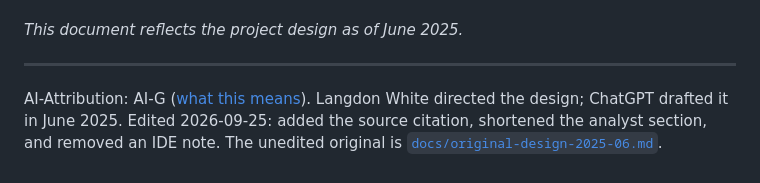
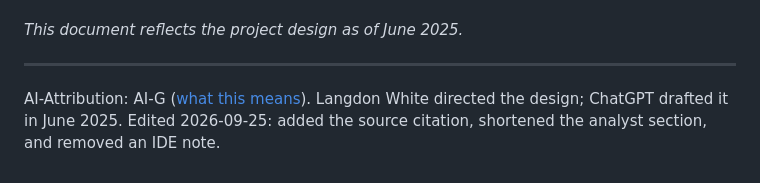
Before and after one commit to langd0n-labs/ai-2027-signal-dashboard, a Markdown page: README.md, the part around the change. Drawn GitHub-style.

Commit message:
Update AI attribution section in README.md
Removed the reference to the unedited original document from the AI attribution section.

```diff
--- a/README.md
+++ b/README.md
@@ -141,4 +141,4 @@ _This document reflects the project design as of June 2025._
 
 ---
 
-AI-Attribution: AI-G ([what this means](https://langd0n.com/ai-attribution)). Langdon White directed the design; ChatGPT drafted it in June 2025. Edited 2026-09-25: added the source citation, shortened the analyst section, and removed an IDE note. The unedited original is [`docs/original-design-2025-06.md`](docs/original-design-2025-06.md).
+AI-Attribution: AI-G ([what this means](https://langd0n.com/ai-attribution)). Langdon White directed the design; ChatGPT drafted it in June 2025. Edited 2026-09-25: added the source citation, shortened the analyst section, and removed an IDE note.
```
